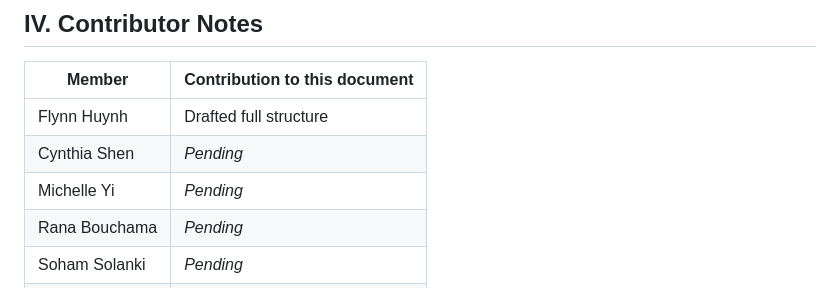
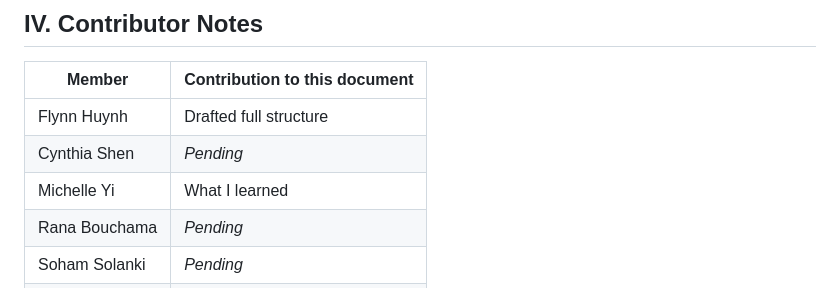
Before and after one commit to CultureAsData-UIUC/is310-spring-2026-group-4, a Markdown page: CollectivePrinciples&Documentation.md, the part around the change. GitHub-like rendering.

```diff
--- a/CollectivePrinciples&Documentation.md
+++ b/CollectivePrinciples&Documentation.md
@@ -72,7 +72,7 @@ The following principles emerged from our diverse approaches to food media, soci
 |---|---|
 | Flynn Huynh | Drafted full structure|
 | Cynthia Shen | *Pending* |
-| Michelle Yi | *Pending* |
+| Michelle Yi | What I learned |
 | Rana Bouchama | *Pending* |
 | Soham Solanki | *Pending* |
 | Diara Shah | Learnings  |
```
